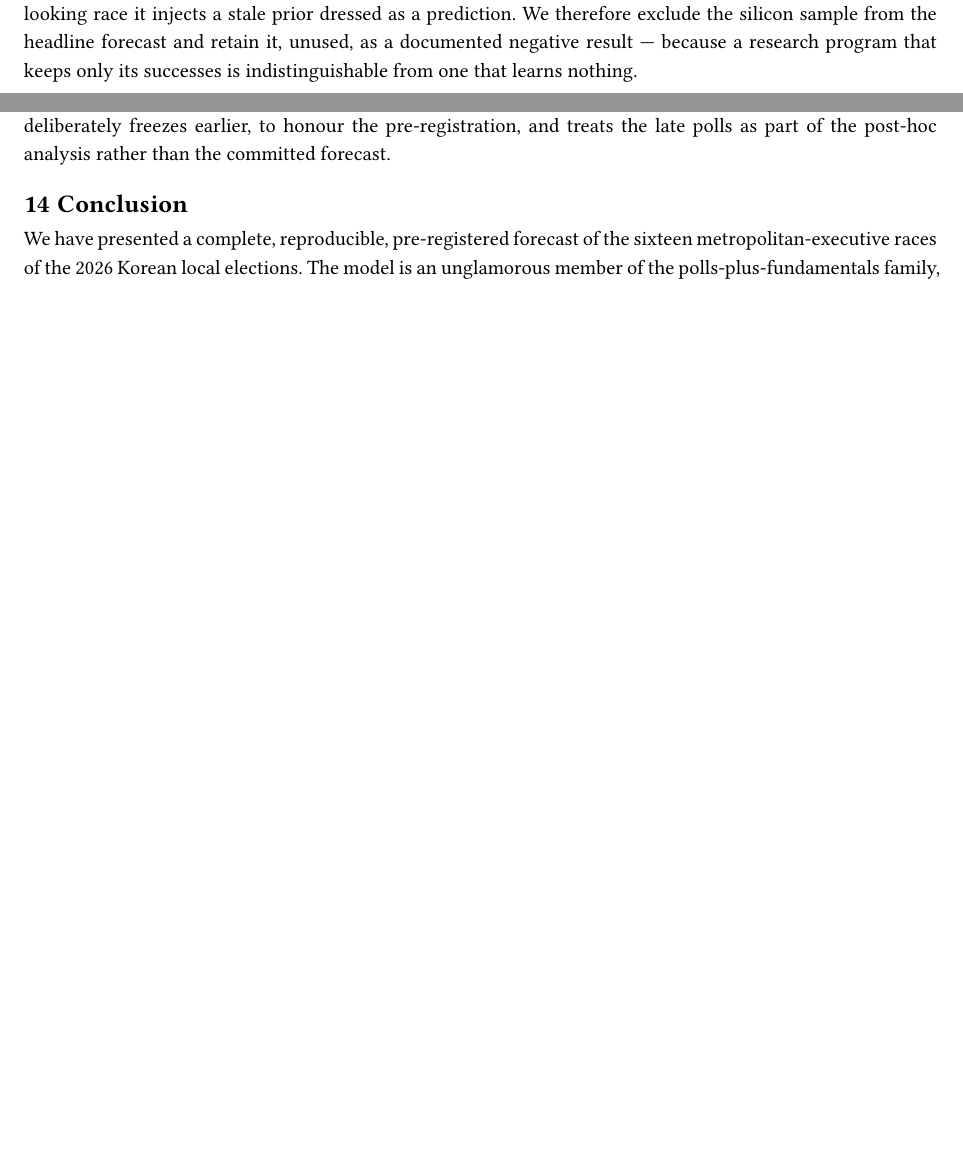
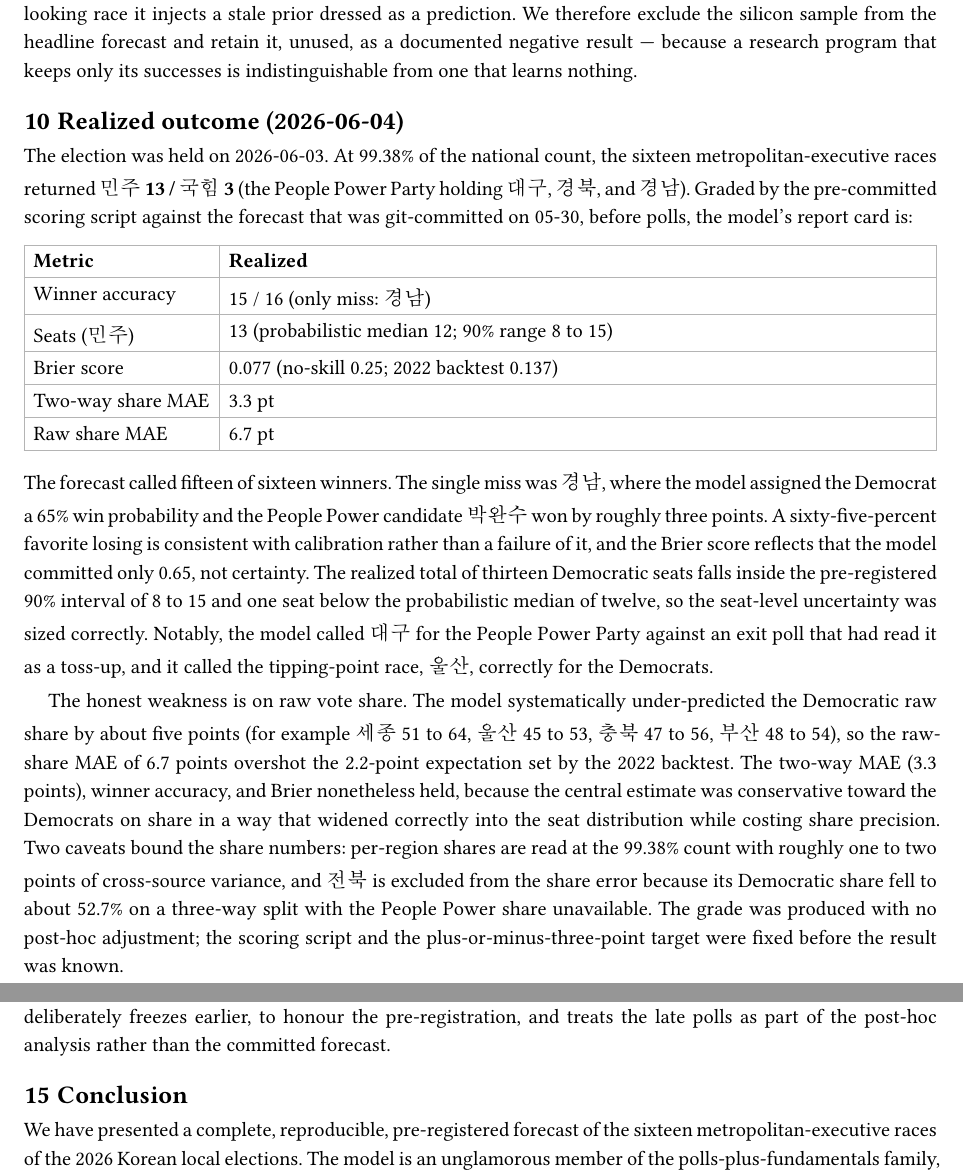
Before and after one commit to hankimis/seoul-2026-forecast, a Typst document (paper/paper.typ): two parts of pages 16 and 18 of 21 before the commit and two parts of pages 16 and 19 of 22 after it, joined at a grey line, cut so that both start at the same text, the shorter picture padded with empty space. The pictures show the PDF file paper/paper.pdf that the author committed with the source.

Commit message:
paper: add Realized outcome section (15/16, Brier 0.077)
New section 10 scoring the forecast against the 99.38%-count result:
winner accuracy 15/16 (miss 경남), seats 민주 13 inside the 90% range,
Brier 0.077, two-way MAE 3.3pt, and the honest ~5pt 민주-low raw-share
bias. Recompiled to 22pp.

```diff
--- a/paper/paper.typ
+++ b/paper/paper.typ
@@ -403,3 +403,9 @@ It did not work. The three models disagreed wildly: claude-haiku returned almost
 
 We read this as an epistemological rather than merely an engineering failure. Asked to imagine a 2026 voter, the models returned a distribution anchored in their training data — what 서울 voters _were_, filtered through whatever priors the models encode — not what 서울 voters, as measured by current polls, now _are_. An LLM's fluency about the social world is _memory_, not _measurement_: it interpolates a training-time distribution and does not observe the present. For a stable, backward-looking quantity this may suffice; for a contested, forward-looking race it injects a stale prior dressed as a prediction. We therefore exclude the silicon sample from the headline forecast and retain it, unused, as a documented negative result — because a research program that keeps only its successes is indistinguishable from one that learns nothing.
 
+// ================= REALIZED OUTCOME =================
+= Realized outcome (2026-06-04)
+
+The election was held on 2026-06-03. At 99.38% of the national count, the sixteen metropolitan-executive races returned *민주 13 / 국힘 3* (the People Power Party holding 대구, 경북, and 경남). Graded by the pre-committed scoring script against the forecast that was git-committed on 05-30, before polls, the model's report card is:
+
+#table(
@@ -406,3 +415,14 @@ We read this as an epistemological rather than merely an engineering failure. As
+  [Winner accuracy], [15 / 16 (only miss: 경남)],
+  [Seats (민주)], [13 (probabilistic median 12; 90% range 8 to 15)],
+  [Brier score], [0.077 (no-skill 0.25; 2022 backtest 0.137)],
+  [Two-way share MAE], [3.3 pt],
+  [Raw share MAE], [6.7 pt],
+)
+
+The forecast called fifteen of sixteen winners. The single miss was 경남, where the model assigned the Democrat a 65% win probability and the People Power candidate 박완수 won by roughly three points. A sixty-five-percent favorite losing is consistent with calibration rather than a failure of it, and the Brier score reflects that the model committed only 0.65, not certainty. The realized total of thirteen Democratic seats falls inside the pre-registered 90% interval of 8 to 15 and one seat below the probabilistic median of twelve, so the seat-level uncertainty was sized correctly. Notably, the model called 대구 for the People Power Party against an exit poll that had read it as a toss-up, and it called the tipping-point race, 울산, correctly for the Democrats.
+
+The honest weakness is on raw vote share. The model systematically under-predicted the Democratic raw share by about five points (for example 세종 51 to 64, 울산 45 to 53, 충북 47 to 56, 부산 48 to 54), so the raw-share MAE of 6.7 points overshot the 2.2-point expectation set by the 2022 backtest. The two-way MAE (3.3 points), winner accuracy, and Brier nonetheless held, because the central estimate was conservative toward the Democrats on share in a way that widened correctly into the seat distribution while costing share precision. Two caveats bound the share numbers: per-region shares are read at the 99.38% count with roughly one to two points of cross-source variance, and 전북 is excluded from the share error because its Democratic share fell to about 52.7% on a three-way split with the People Power share unavailable. The grade was produced with no post-hoc adjustment; the scoring script and the plus-or-minus-three-point target were fixed before the result was known.
+
 // ================= 10 DISCUSSION =================
 = Discussion
 
```
Also changed, not shown: paper/paper.pdf, paper/paper.typ (3 more changed lines).
